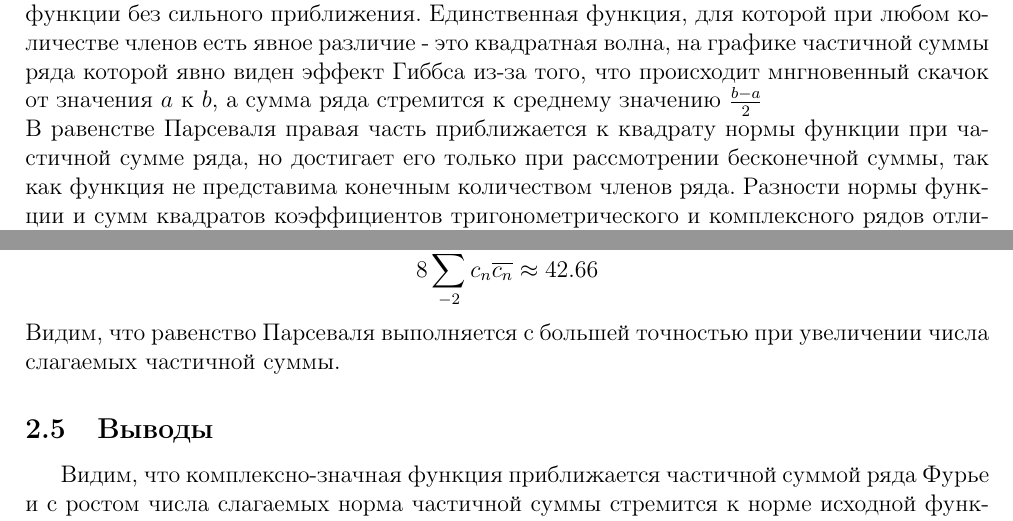
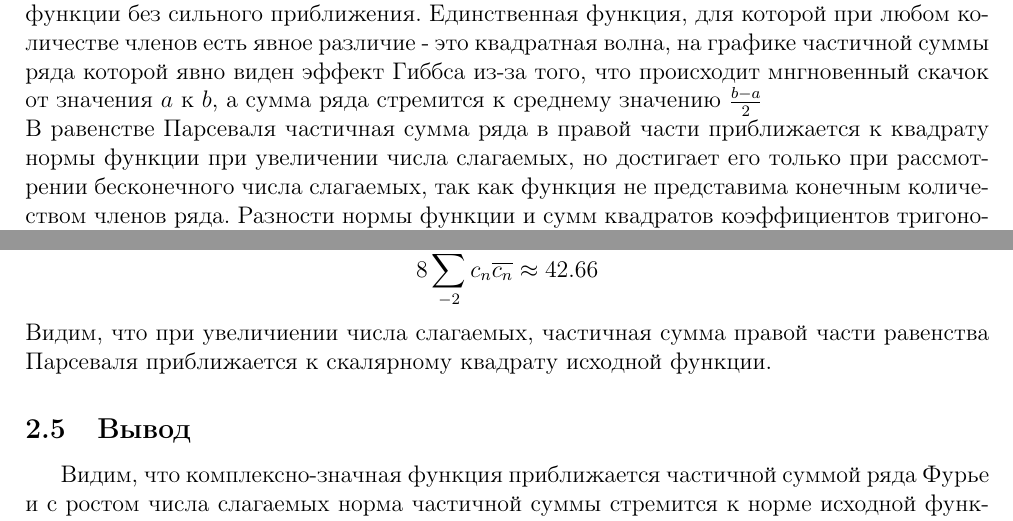
Before and after one commit to VAnDm/FMcopy1, a LaTeX document (lab1/Paper/main.tex): two parts of pages 20 and 32 of 38, joined at a grey line, cut so that both start at the same text. Compiled offline with pdfLaTeX.

Commit message:
final fixes

```diff
--- a/lab1/Paper/main.tex
+++ b/lab1/Paper/main.tex
@@ -570,7 +570,7 @@ c_{\pm 2} = -0.046 \pm 0.110i
 Как мы видим, функции неплохо приближаются частичными суммами ряда Фурье. На частичных суммах(для чётной, нечётной и ни чётной, ни нечётной функций) с количеством членов больше 20 уже сложно увидеть расхождения графиков суммы и исходной функции без сильного приближения.
 Единственная функция, для которой при любом количестве членов есть явное различие - это квадратная волна, на графике частичной суммы ряда которой явно виден эффект Гиббса из-за того, что происходит мнгновенный скачок от значения \(a\) к \(b\), а сумма ряда стремится к среднему значению \(\frac{b-a}{2}\)
 \newline
-\qquad В равенстве Парсеваля правая часть приближается к квадрату нормы функции при частичной сумме ряда, но достигает его только при рассмотрении бесконечной суммы, так как функция не представима конечным количеством членов ряда.
+\qquad В равенстве Парсеваля частичная сумма ряда в правой части приближается к квадрату нормы функции при увеличении числа слагаемых, но достигает его только при рассмотрении бесконечного числа слагаемых, так как функция не представима конечным количеством членов ряда.
 Разности нормы функции и сумм квадратов коэффициентов тригонометрического и комплексного рядов
 отличаются на значения порядка \(10^{-8}\), это связано с тем, что интегралы для коэффициентов
 рядов вычисляются численно, и у них накапливается ошибка и у комплексных коэффициентов она накапливается
@@ -836,8 +836,8 @@ c_{3} = 0
 \[
 8\sum_{-2}^{2}c_n\overline{c_n} \approx 42.66
 \]
-Видим, что равенство Парсеваля выполняется с большей точностью при увеличении числа слагаемых частичной суммы.
-\subsection{Выводы}
+Видим, что при увеличиении числа слагаемых, частичная сумма правой части равенства Парсеваля приближается к скалярному квадрату исходной функции.
+\subsection{Вывод}
 Видим, что комплексно-значная функция приближается частичной суммой ряда Фурье и с ростом числа слагаемых
 норма частичной суммы стремится к норме исходной функции. Для рассматриваемой функции (квадратный цикл) выполняется также и абсолютная сходимость, эффект Гиббса не возникает.
 \newline
```
Also changed, not shown: lab1/Paper/images/complex_cycleN1.png, lab1/Paper/images/complex_cycleN10.png, lab1/Paper/images/complex_cycleN2.png, lab1/Paper/images/complex_cycleN3.png, lab1/Paper/images/complex_cycleN5.png, lab1/Paper/images/complex_imgN1.png, lab1/Paper/images/complex_imgN10.png, lab1/Paper/images/complex_imgN2.png, lab1/Paper/images/complex_imgN3.png, lab1/Paper/images/complex_imgN5.png, lab1/Paper/images/complex_realN1.png, lab1/Paper/images/complex_realN10.png, lab1/Paper/images/complex_realN2.png, lab1/Paper/images/complex_realN3.png, 2 more files, 1 other file.
